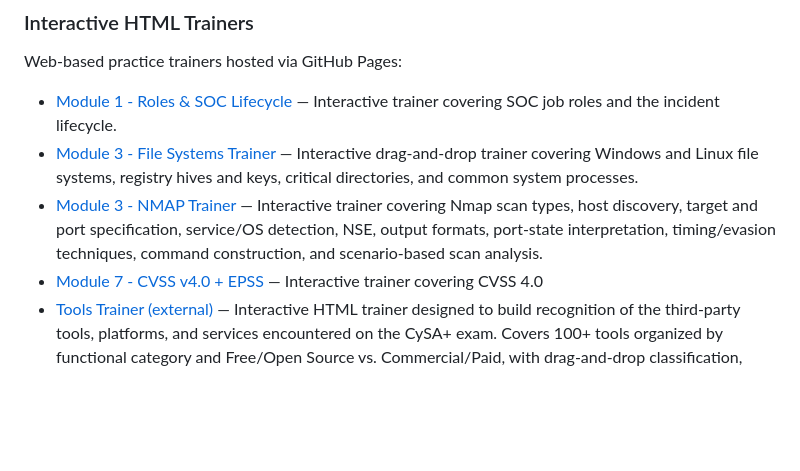
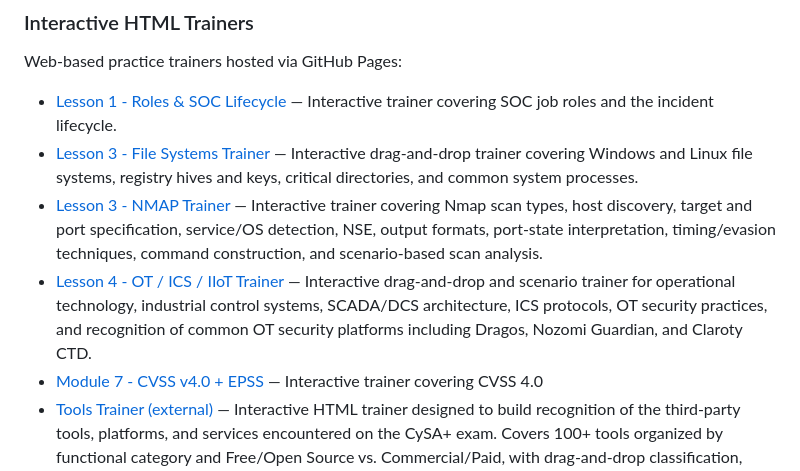
Before and after one commit to UGL13RTH4NU/CySA-004, a Markdown page: README.md, the part around the change. Rendered like a GitHub page; blank space fills up the shorter version.

Commit message:
Update README with new lesson trainers
Added new lesson trainers to the README, including OT/ICS/IIoT Trainer.

```diff
--- a/README.md
+++ b/README.md
@@ -19,9 +19,10 @@ All cards use custom HTML styling with dark-mode-compatible `rgba()` backgrounds
 
 Web-based practice trainers hosted via GitHub Pages:
 
-- [Module 1 - Roles & SOC Lifecycle](https://ugl13rth4nu.github.io/CySA-004/M1_Roles_and_SOC_Lifecycle_Trainer.html) — Interactive trainer covering SOC job roles and the incident lifecycle.
-- [Module 3 - File Systems Trainer](https://ugl13rth4nu.github.io/CySA-004/File_Systems_Trainer.html) — Interactive drag-and-drop trainer covering Windows and Linux file systems, registry hives and keys, critical directories, and common system processes.
-- [Module 3 - NMAP Trainer](https://ugl13rth4nu.github.io/CySA-004/Nmap_Trainer_v4.html) — Interactive trainer covering Nmap scan types, host discovery, target and port specification, service/OS detection, NSE, output formats, port-state interpretation, timing/evasion techniques, command construction, and scenario-based scan analysis.
+- [Lesson 1 - Roles & SOC Lifecycle](https://ugl13rth4nu.github.io/CySA-004/M1_Roles_and_SOC_Lifecycle_Trainer.html) — Interactive trainer covering SOC job roles and the incident lifecycle.
+- [Lesson 3 - File Systems Trainer](https://ugl13rth4nu.github.io/CySA-004/File_Systems_Trainer.html) — Interactive drag-and-drop trainer covering Windows and Linux file systems, registry hives and keys, critical directories, and common system processes.
+- [Lesson 3 - NMAP Trainer](https://ugl13rth4nu.github.io/CySA-004/Nmap_Trainer_v4.html) — Interactive trainer covering Nmap scan types, host discovery, target and port specification, service/OS detection, NSE, output formats, port-state interpretation, timing/evasion techniques, command construction, and scenario-based scan analysis.
+- [Lesson 4 - OT / ICS / IIoT Trainer](https://ugl13rth4nu.github.io/CySA-004/OT_IIoT_Trainer_v1.html) — Interactive drag-and-drop and scenario trainer for operational technology, industrial control systems, SCADA/DCS architecture, ICS protocols, OT security practices, and recognition of common OT security platforms including Dragos, Nozomi Guardian, and Claroty CTD.
 - [Module 7 - CVSS v4.0 + EPSS](https://ugl13rth4nu.github.io/CySA-004/CVSS_4_0_Trainer_v2.html) — Interactive trainer covering CVSS 4.0
 - [Tools Trainer (external)](https://ugl13rth4nu.github.io/CySA-004/Tools_Trainer_v1.html) — Interactive HTML trainer designed to build recognition of the third-party tools, platforms, and services encountered on the CySA+ exam. Covers 100+ tools organized by functional category and Free/Open Source vs. Commercial/Paid, with drag-and-drop classification, tool-to-function matching, scenario-based “BEST tool” questions, high-confusion tool comparisons, and legitimate-vs.-synthetic tool-name drills. Emphasizes not just knowing what a tool does, but recognizing why one plausible tool is a better choice than another given the scenario.
 
```
